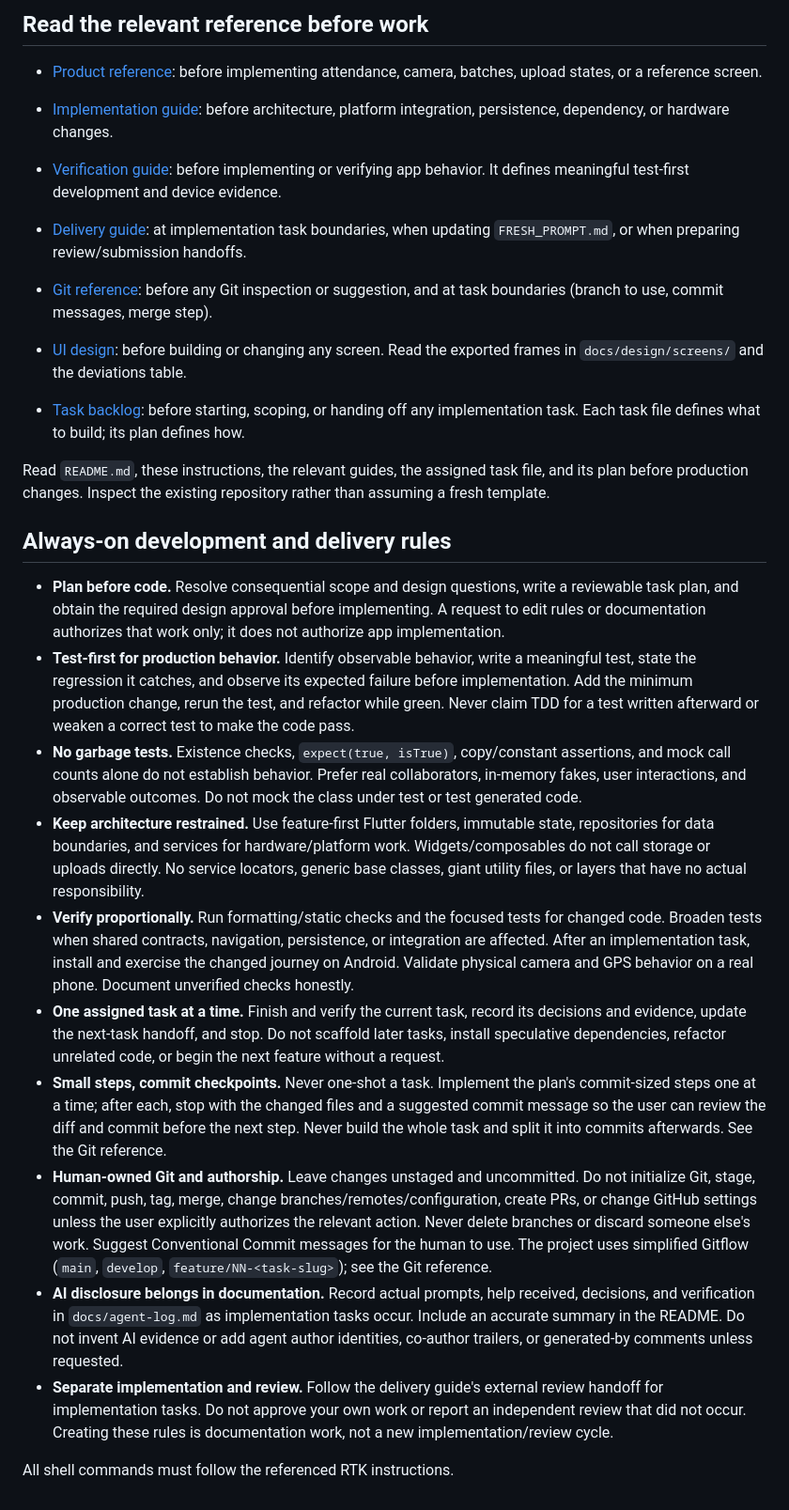
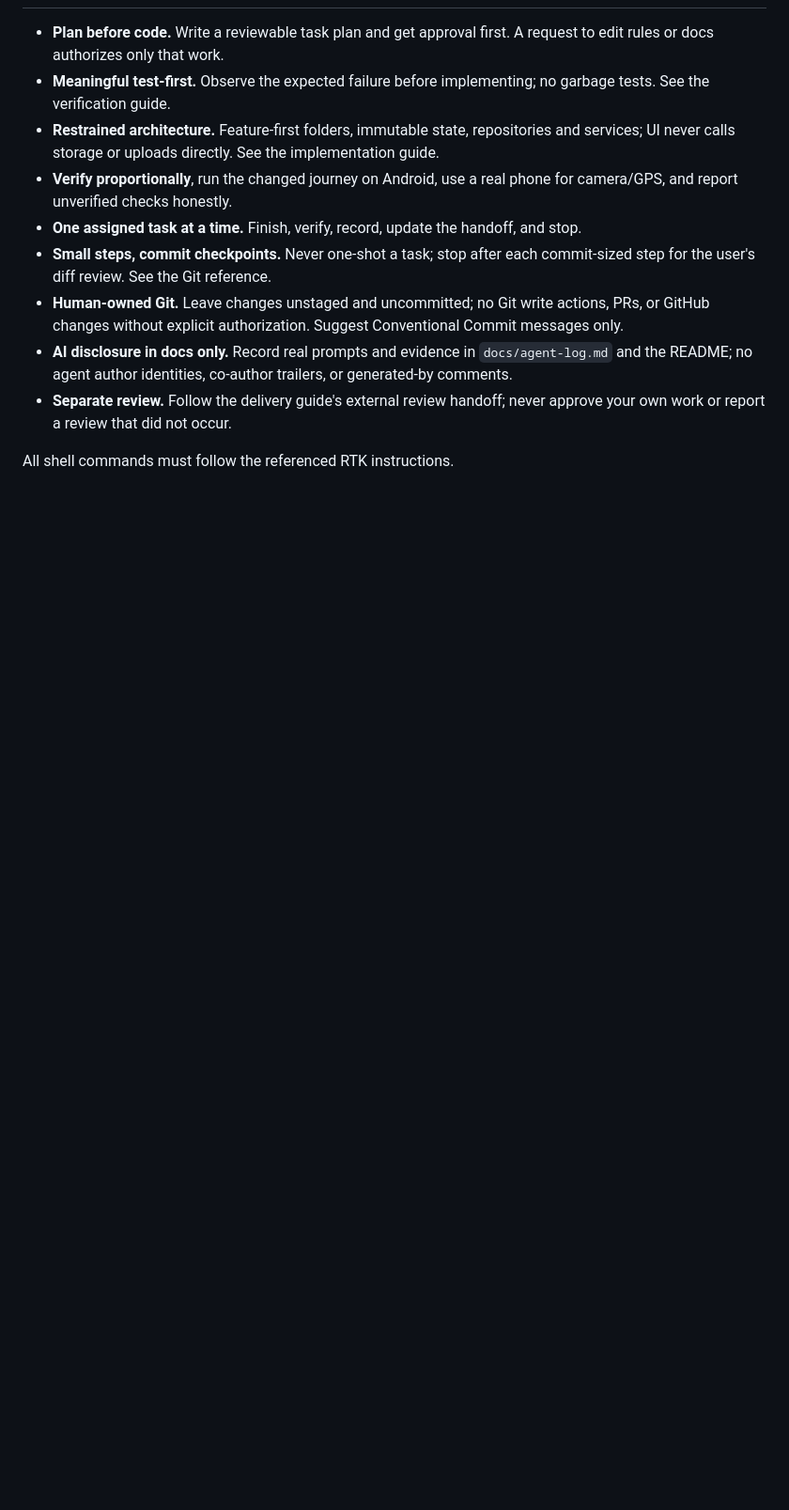
Before and after one commit to shafayatb/snapendance, a Markdown page: AGENTS.md, the part around one of its changes. Shown at 94% size. Drawn GitHub-style; blank space fills up the shorter version.

```diff
--- a/AGENTS.md
+++ b/AGENTS.md
@@ -67,64 +56,20 @@ invent business rules.
 
-## Read the relevant reference before work
-
-- [Product reference](docs/agent-reference/product.md): before implementing attendance, camera,
-  batches, upload states, or a reference screen.
-- [Implementation guide](docs/agent-reference/implementation.md): before architecture, platform
-  integration, persistence, dependency, or hardware changes.
-- [Verification guide](docs/agent-reference/verification.md): before implementing or verifying app
-  behavior. It defines meaningful test-first development and device evidence.
-- [Delivery guide](docs/agent-reference/delivery.md): at implementation task boundaries, when
-  updating `FRESH_PROMPT.md`, or when preparing review/submission handoffs.
-- [Git reference](docs/agent-reference/git.md): before any Git inspection or suggestion, and at
-  task boundaries (branch to use, commit messages, merge step).
-
-- [UI design](docs/design/README.md): before building or changing any screen. Read the exported
-  frames in `docs/design/screens/` and the deviations table.
-- [Task backlog](docs/tasks/README.md): before starting, scoping, or handing off any
-  implementation task. Each task file defines what to build; its plan defines how.
-
-Read `README.md`, these instructions, the relevant guides, the assigned task file, and its plan
-before production changes. Inspect the existing repository rather than assuming a fresh template.
-
-## Always-on development and delivery rules
-
-- **Plan before code.** Resolve consequential scope and design questions, write a reviewable task
-  plan, and obtain the required design approval before implementing. A request to edit rules or
-  documentation authorizes that work only; it does not authorize app implementation.
-- **Test-first for production behavior.** Identify observable behavior, write a meaningful test,
-  state the regression it catches, and observe its expected failure before implementation. Add the
-  minimum production change, rerun the test, and refactor while green. Never claim TDD for a test
-  written afterward or weaken a correct test to make the code pass.
-- **No garbage tests.** Existence checks, `expect(true, isTrue)`, copy/constant assertions, and mock
-  call counts alone do not establish behavior. Prefer real collaborators, in-memory fakes, user
-  interactions, and observable outcomes. Do not mock the class under test or test generated code.
-- **Keep architecture restrained.** Use feature-first Flutter folders, immutable state, repositories
-  for data boundaries, and services for hardware/platform work. Widgets/composables do not call
-  storage or uploads directly. No service locators, generic base classes, giant utility files, or
-  layers that have no actual responsibility.
-- **Verify proportionally.** Run formatting/static checks and the focused tests for changed code.
-  Broaden tests when shared contracts, navigation, persistence, or integration are affected. After
-  an implementation task, install and exercise the changed journey on Android. Validate physical
-  camera and GPS behavior on a real phone. Document unverified checks honestly.
-- **One assigned task at a time.** Finish and verify the current task, record its decisions and
-  evidence, update the next-task handoff, and stop. Do not scaffold later tasks, install speculative
-  dependencies, refactor unrelated code, or begin the next feature without a request.
-- **Small steps, commit checkpoints.** Never one-shot a task. Implement the plan's commit-sized
-  steps one at a time; after each, stop with the changed files and a suggested commit message so
-  the user can review the diff and commit before the next step. Never build the whole task and
-  split it into commits afterwards. See the Git reference.
-- **Human-owned Git and authorship.** Leave changes unstaged and uncommitted. Do not initialize Git,
-  stage, commit, push, tag, merge, change branches/remotes/configuration, create PRs, or change GitHub
-  settings unless the user explicitly authorizes the relevant action. Never delete branches or
-  discard someone else's work. Suggest Conventional Commit messages for the human to use. The
-  project uses simplified Gitflow (`main`, `develop`, `feature/NN-<task-slug>`); see the Git
-  reference.
-- **AI disclosure belongs in documentation.** Record actual prompts, help received, decisions, and
-  verification in `docs/agent-log.md` as implementation tasks occur. Include an accurate summary in
-  the README. Do not invent AI evidence or add agent author identities, co-author trailers, or
-  generated-by comments unless requested.
-- **Separate implementation and review.** Follow the delivery guide's external review handoff for
-  implementation tasks. Do not approve your own work or report an independent review that did not
-  occur. Creating these rules is documentation work, not a new implementation/review cycle.
+- **Plan before code.** Write a reviewable task plan and get approval first. A request to edit
+  rules or docs authorizes only that work.
+- **Meaningful test-first.** Observe the expected failure before implementing; no garbage tests.
+  See the verification guide.
+- **Restrained architecture.** Feature-first folders, immutable state, repositories and services;
+  UI never calls storage or uploads directly. See the implementation guide.
+- **Verify proportionally**, run the changed journey on Android, use a real phone for camera/GPS,
+  and report unverified checks honestly.
+- **One assigned task at a time.** Finish, verify, record, update the handoff, and stop.
+- **Small steps, commit checkpoints.** Never one-shot a task; stop after each commit-sized step
+  for the user's diff review. See the Git reference.
+- **Human-owned Git.** Leave changes unstaged and uncommitted; no Git write actions, PRs, or
+  GitHub changes without explicit authorization. Suggest Conventional Commit messages only.
+- **AI disclosure in docs only.** Record real prompts and evidence in `docs/agent-log.md` and the
+  README; no agent author identities, co-author trailers, or generated-by comments.
+- **Separate review.** Follow the delivery guide's external review handoff; never approve your own
+  work or report a review that did not occur.
 
 All shell commands must follow the referenced RTK instructions.
```
Also changed, not shown: other parts of AGENTS.md (+39 -50 lines), docs/agent-reference/implementation.md (+5 -4 lines), docs/agent-reference/product.md (+19 -0 lines).
